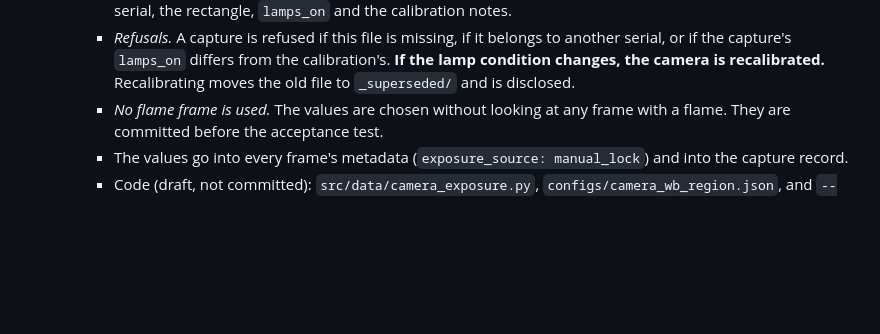
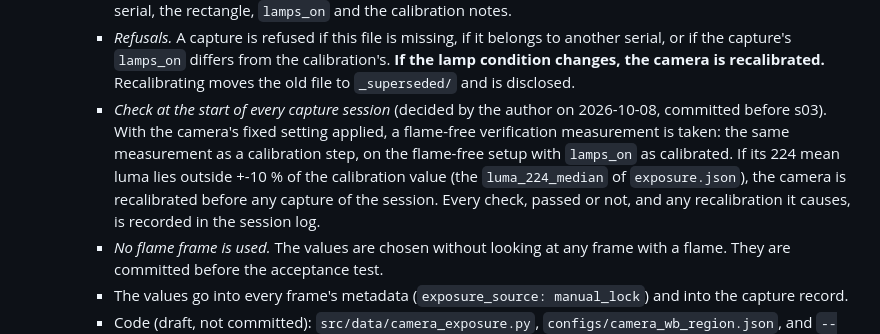
Before and after one commit to dryuemco/FedRGBD, a Markdown page: docs/CAMERA_EXPERIMENT_PREREG.md, the part around the change. Rendered like a GitHub page; blank space fills up the shorter version.

Commit message:
Camera prereg 13.1: flame-free check at the start of every capture session, +-10 % of the calibration luma (before s03)
Co-Authored-By: Claude Opus 5.5 <noreply@anthropic.com>

```diff
--- a/docs/CAMERA_EXPERIMENT_PREREG.md
+++ b/docs/CAMERA_EXPERIMENT_PREREG.md
@@ -473,6 +473,14 @@ a change to section 2 that has to be disclosed in the paper and the response let
       serial, or if the capture's `lamps_on` differs from the calibration's. **If the
       lamp condition changes, the camera is recalibrated.** Recalibrating moves the old
       file to `_superseded/` and is disclosed.
+    - *Check at the start of every capture session* (decided by the author on
+      2026-10-08, committed before s03). With the camera's fixed setting applied, a
+      flame-free verification measurement is taken: the same measurement as a
+      calibration step, on the flame-free setup with `lamps_on` as calibrated. If its
+      224 mean luma lies outside +-10 % of the calibration value (the `luma_224_median`
+      of `exposure.json`), the camera is recalibrated before any capture of the session.
+      Every check, passed or not, and any recalibration it causes, is recorded in the
+      session log.
     - *No flame frame is used.* The values are chosen without looking at any frame with
       a flame. They are committed before the acceptance test.
     - The values go into every frame's metadata (`exposure_source: manual_lock`) and
```
